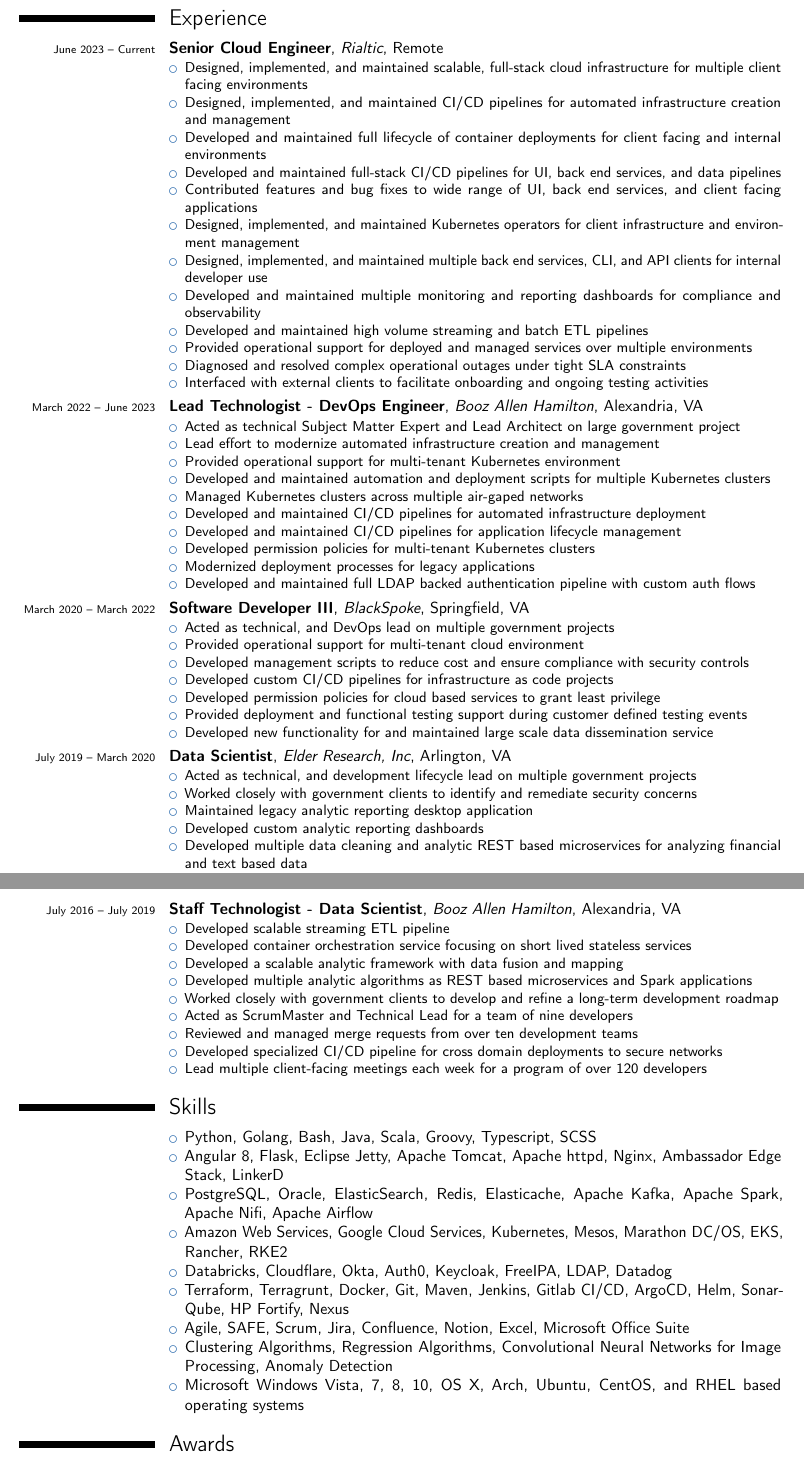
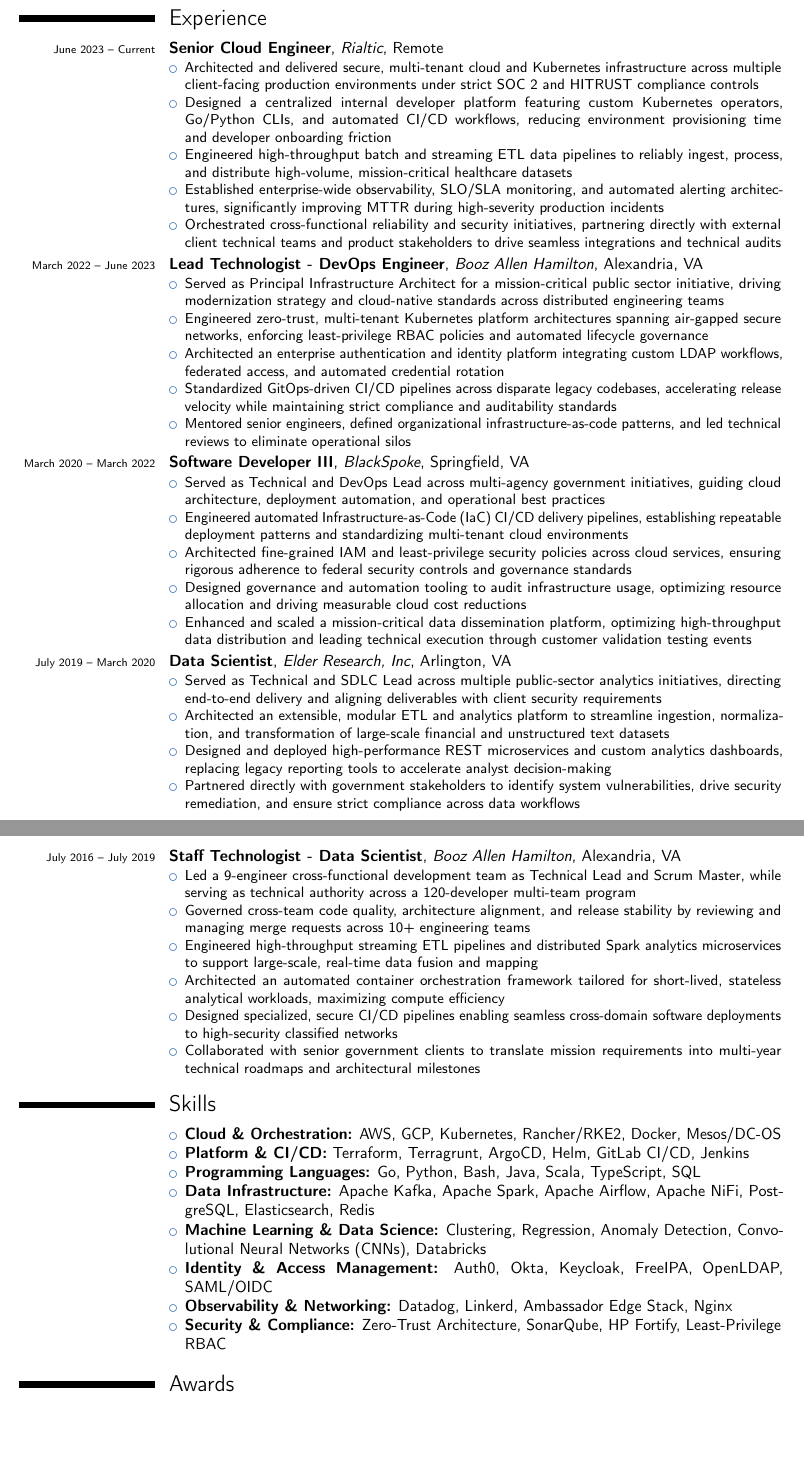
Before and after one commit to derek-elliott/resume, a LaTeX CV (resume.tex, which reads experience.tex): two parts of pages 1 and 2 of 2, joined at a grey line, cut so that both start at the same text, the shorter picture padded with empty space. Compiled offline with pdfLaTeX.

Commit message:
Pretty up my experience and skills

```diff
--- a/experience.tex
+++ b/experience.tex
@@ -1,69 +1,50 @@
 \cventry{\scriptsize June 2023 -- Current}{Senior Cloud Engineer}{Rialtic}{Remote}{}{
 \begin{itemize}
-  \item Designed, implemented, and maintained scalable, full-stack cloud infrastructure for multiple client facing environments
-  \item Designed, implemented, and maintained CI/CD pipelines for automated infrastructure creation and management
-  \item Developed and maintained full lifecycle of container deployments for client facing and internal environments
-  \item Developed and maintained full-stack CI/CD pipelines for UI, back end services, and data pipelines
-  \item Contributed features and bug fixes to wide range of UI, back end services, and client facing applications
-  \item Designed, implemented, and maintained Kubernetes operators for client infrastructure and environment management
-  \item Designed, implemented, and maintained multiple back end services, CLI, and API clients for internal developer use
-  \item Developed and maintained multiple monitoring and reporting dashboards for compliance and observability
-  \item Developed and maintained high volume streaming and batch ETL pipelines
-  \item Provided operational support for deployed and managed services over multiple environments
-  \item Diagnosed and resolved complex operational outages under tight SLA constraints
-  \item Interfaced with external clients to facilitate onboarding and ongoing testing activities
+	\item Architected and delivered secure, multi-tenant cloud and Kubernetes infrastructure across multiple client-facing production environments under strict SOC~2 and HITRUST compliance controls
+	\item Designed a centralized internal developer platform featuring custom Kubernetes operators, Go/Python CLIs, and automated CI/CD workflows, reducing environment provisioning time and developer onboarding friction
+	\item Engineered high-throughput batch and streaming ETL data pipelines to reliably ingest, process, and distribute high-volume, mission-critical healthcare datasets
+	\item Established enterprise-wide observability, SLO/SLA monitoring, and automated alerting architectures, significantly improving MTTR during high-severity production incidents
+	\item Orchestrated cross-functional reliability and security initiatives, partnering directly with external client technical teams and product stakeholders to drive seamless integrations and technical audits
 \end{itemize}
 }
 
 \cventry{\scriptsize March 2022 -- June 2023}{Lead Technologist - DevOps Engineer}{Booz Allen Hamilton}{Alexandria, VA}{}{
 \begin{itemize}
-	\item Acted as technical Subject Matter Expert and Lead Architect on large government project
-	\item Lead effort to modernize automated infrastructure creation and management
-	\item Provided operational support for multi-tenant Kubernetes environment
-	\item Developed and maintained automation and deployment scripts for multiple Kubernetes clusters
-	\item Managed Kubernetes clusters across multiple air-gaped networks
-	\item Developed and maintained CI/CD pipelines for automated infrastructure deployment
-	\item Developed and maintained CI/CD pipelines for application lifecycle management
-	\item Developed permission policies for multi-tenant Kubernetes clusters
-	\item Modernized deployment processes for legacy applications
-	\item Developed and maintained full LDAP backed authentication pipeline with custom auth flows
+	\item Served as Principal Infrastructure Architect for a mission-critical public sector initiative, driving modernization strategy and cloud-native standards across distributed engineering teams
+	\item Engineered zero-trust, multi-tenant Kubernetes platform architectures spanning air-gapped secure networks, enforcing least-privilege RBAC policies and automated lifecycle governance
+	\item Architected an enterprise authentication and identity platform integrating custom LDAP workflows, federated access, and automated credential rotation
+	\item Standardized GitOps-driven CI/CD pipelines across disparate legacy codebases, accelerating release velocity while maintaining strict compliance and auditability standards
+	\item Mentored senior engineers, defined organizational infrastructure-as-code patterns, and led technical reviews to eliminate operational silos
 \end{itemize}
 }
 
 \cventry{\scriptsize March 2020 -- March 2022}{Software Developer III}{BlackSpoke}{Springfield, VA}{}{
 \begin{itemize}
-	\item Acted as technical, and DevOps lead on multiple government projects
-	\item Provided operational support for multi-tenant cloud environment
-	\item Developed management scripts to reduce cost and ensure compliance with security controls
-	\item Developed custom CI/CD pipelines for infrastructure as code projects
-	\item Developed permission policies for cloud based services to grant least privilege
-	\item Provided deployment and functional testing support during customer defined testing events
-	\item Developed new functionality for and maintained large scale data dissemination service
+	\item Served as Technical and DevOps Lead across multi-agency government initiatives, guiding cloud architecture, deployment automation, and operational best practices
+	\item Engineered automated Infrastructure-as-Code (IaC) CI/CD delivery pipelines, establishing repeatable deployment patterns and standardizing multi-tenant cloud environments
+	\item Architected fine-grained IAM and least-privilege security policies across cloud services, ensuring rigorous adherence to federal security controls and governance standards
+	\item Designed governance and automation tooling to audit infrastructure usage, optimizing resource allocation and driving measurable cloud cost reductions
+	\item Enhanced and scaled a mission-critical data dissemination platform, optimizing high-throughput data distribution and leading technical execution through customer validation testing events
 \end{itemize}
 }
 
 \cventry{\scriptsize July 2019 -- March 2020}{Data Scientist}{Elder Research, Inc}{Arlington, VA}{}{
 \begin{itemize}
-	\item Acted as technical, and development lifecycle lead on multiple government projects
-	\item Worked closely with government clients to identify and remediate security concerns
-	\item Maintained legacy analytic reporting desktop application
-	\item Developed custom analytic reporting dashboards
-	\item Developed multiple data cleaning and analytic REST based microservices for analyzing financial and text based data
-	\item Architected a custom and extendable ETL and analytics pipeline
+	\item Served as Technical and SDLC Lead across multiple public-sector analytics initiatives, directing end-to-end delivery and aligning deliverables with client security requirements
+	\item Architected an extensible, modular ETL and analytics platform to streamline ingestion, normalization, and transformation of large-scale financial and unstructured text datasets
+	\item Designed and deployed high-performance REST microservices and custom analytics dashboards, replacing legacy reporting tools to accelerate analyst decision-making
+	\item Partnered directly with government stakeholders to identify system vulnerabilities, drive security remediation, and ensure strict compliance across data workflows
 \end{itemize}
 }
 
 \cventry{\scriptsize July 2016 -- July 2019}{Staff Technologist - Data Scientist}{Booz Allen Hamilton}{Alexandria, VA}{}{
 \begin{itemize}
-	\item Developed scalable streaming ETL pipeline
-	\item Developed container orchestration service focusing on short lived stateless services
-	\item Developed a scalable analytic framework with data fusion and mapping
-	\item Developed multiple analytic algorithms as REST based microservices and Spark applications
-	\item Worked closely with government clients to develop and refine a long-term development roadmap
-	\item Acted as ScrumMaster and Technical Lead for a team of nine developers
-	\item Reviewed and managed merge requests from over ten development teams
-	\item Developed specialized CI/CD pipeline for cross domain deployments to secure networks
-	\item Lead multiple client-facing meetings each week for a program of over 120 developers
+	\item Led a 9-engineer cross-functional development team as Technical Lead and Scrum Master, while serving as technical authority across a 120-developer multi-team program
+	\item Governed cross-team code quality, architecture alignment, and release stability by reviewing and managing merge requests across 10+ engineering teams
+	\item Engineered high-throughput streaming ETL pipelines and distributed Spark analytics microservices to support large-scale, real-time data fusion and mapping
+	\item Architected an automated container orchestration framework tailored for short-lived, stateless analytical workloads, maximizing compute efficiency
+	\item Designed specialized, secure CI/CD pipelines enabling seamless cross-domain software deployments to high-security classified networks
+	\item Collaborated with senior government clients to translate mission requirements into multi-year technical roadmaps and architectural milestones
 \end{itemize}
 }
 
--- a/resume.tex
+++ b/resume.tex
@@ -26,17 +26,16 @@
 
 \section{Skills}\label{sec:skills}
 \cvline{}{
-\begin{itemize}
-	\item Python, Golang, Bash, Java, Scala, Groovy, Typescript, SCSS
-	\item Angular 8, Flask, Eclipse Jetty, Apache Tomcat, Apache httpd, Nginx, Ambassador Edge Stack, LinkerD
-	\item PostgreSQL, Oracle, ElasticSearch, Redis, Elasticache, Apache Kafka, Apache Spark, Apache Nifi, Apache Airflow
-	\item Amazon Web Services, Google Cloud Services, Kubernetes, Mesos, Marathon DC/OS, EKS, Rancher, RKE2
-	\item Databricks, Cloudflare, Okta, Auth0, Keycloak, FreeIPA, LDAP, Datadog
-	\item Terraform, Terragrunt, Docker, Git, Maven, Jenkins, Gitlab CI/CD, ArgoCD, Helm, SonarQube, HP Fortify, Nexus
-	\item Agile, SAFE, Scrum, Jira, Confluence, Notion, Excel, Microsoft Office Suite
-	\item Clustering Algorithms, Regression Algorithms, Convolutional Neural Networks for Image Processing, Anomaly Detection
-	\item Microsoft Windows Vista, 7, 8, 10, OS X, Arch, Ubuntu, CentOS, and RHEL based operating systems
-\end{itemize}
+	\begin{itemize}
+		\item \textbf{Cloud \& Orchestration:} AWS, GCP, Kubernetes, Rancher/RKE2, Docker, Mesos/DC-OS
+		\item \textbf{Platform \& CI/CD:} Terraform, Terragrunt, ArgoCD, Helm, GitLab CI/CD, Jenkins
+		\item \textbf{Programming Languages:} Go, Python, Bash, Java, Scala, TypeScript, SQL
+		\item \textbf{Data Infrastructure:} Apache Kafka, Apache Spark, Apache Airflow, Apache NiFi, PostgreSQL, Elasticsearch, Redis
+		\item \textbf{Machine Learning \& Data Science:} Clustering, Regression, Anomaly Detection, Convolutional Neural Networks (CNNs), Databricks
+		\item \textbf{Identity \& Access Management:} Auth0, Okta, Keycloak, FreeIPA, OpenLDAP, SAML/OIDC
+		\item \textbf{Observability \& Networking:} Datadog, Linkerd, Ambassador Edge Stack, Nginx
+		\item \textbf{Security \& Compliance:} Zero-Trust Architecture, SonarQube, HP Fortify, Least-Privilege RBAC
+	\end{itemize}
 }
 
 %\section{Certifications}
```
